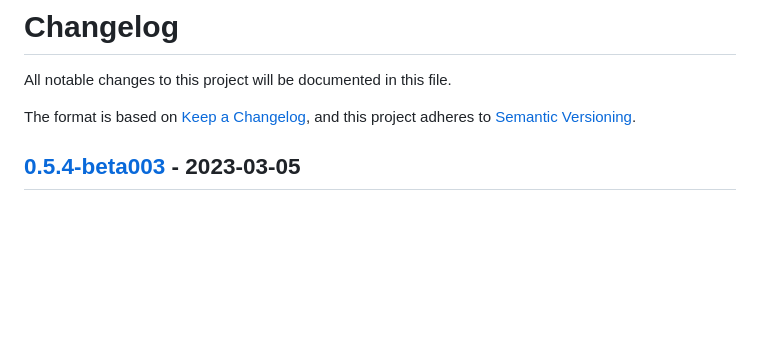
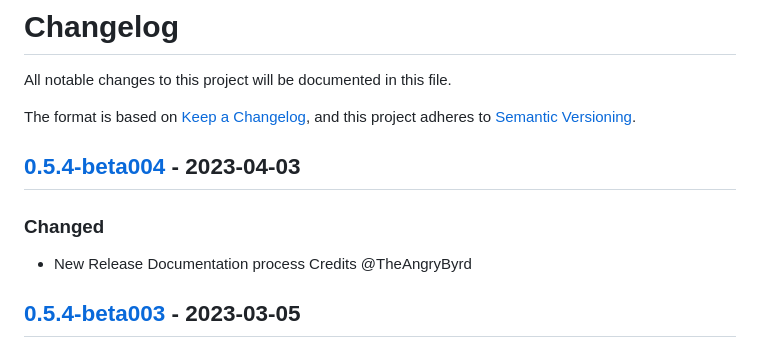
Before and after one commit to TheAngryByrd/IcedTasks, a Markdown page: CHANGELOG.md, the part around the change printed below. GitHub-like rendering; blank space fills up the shorter version.

Commit message:
Bump version to 0.5.4-beta004
## [0.5.4-beta004] - 2023-04-03

### Changed
- New Release Documentation process Credits @TheAngryByrd

```diff
--- a/CHANGELOG.md
+++ b/CHANGELOG.md
@@ -4,6 +4,11 @@ All notable changes to this project will be documented in this file.
 
 The format is based on [Keep a Changelog](https://keepachangelog.com/en/1.0.0/),
 and this project adheres to [Semantic Versioning](https://semver.org/spec/v2.0.0.html).
+
+## [0.5.4-beta004] - 2023-04-03
+
+### Changed
+- New Release Documentation process Credits @TheAngryByrd
 
 ## [0.5.4-beta003] - 2023-03-05
 
```
Also changed, not shown: other parts of CHANGELOG.md (+2 -1 lines).
